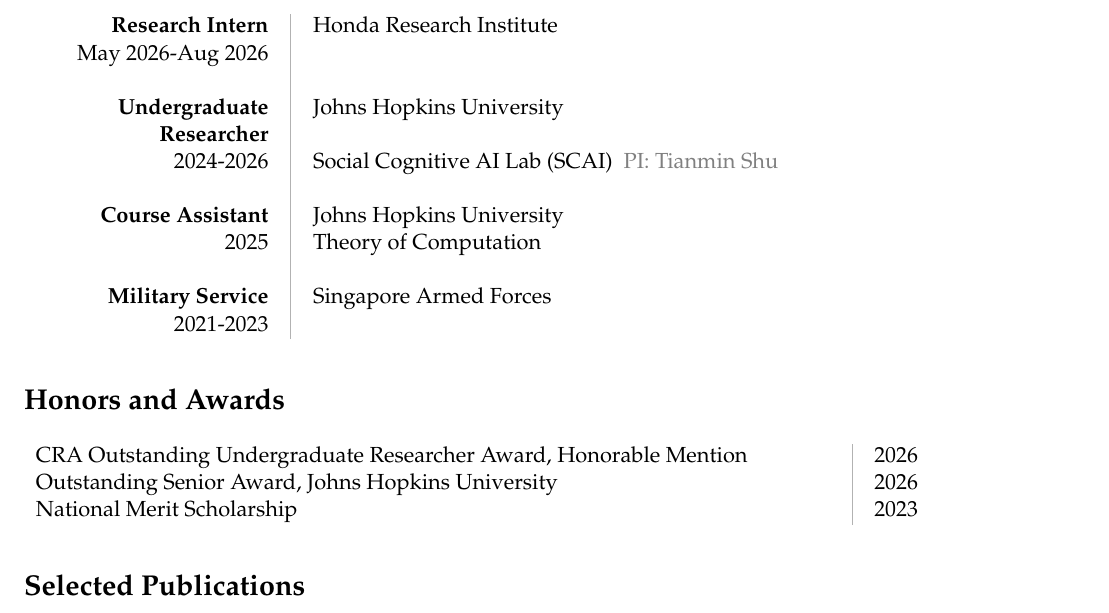
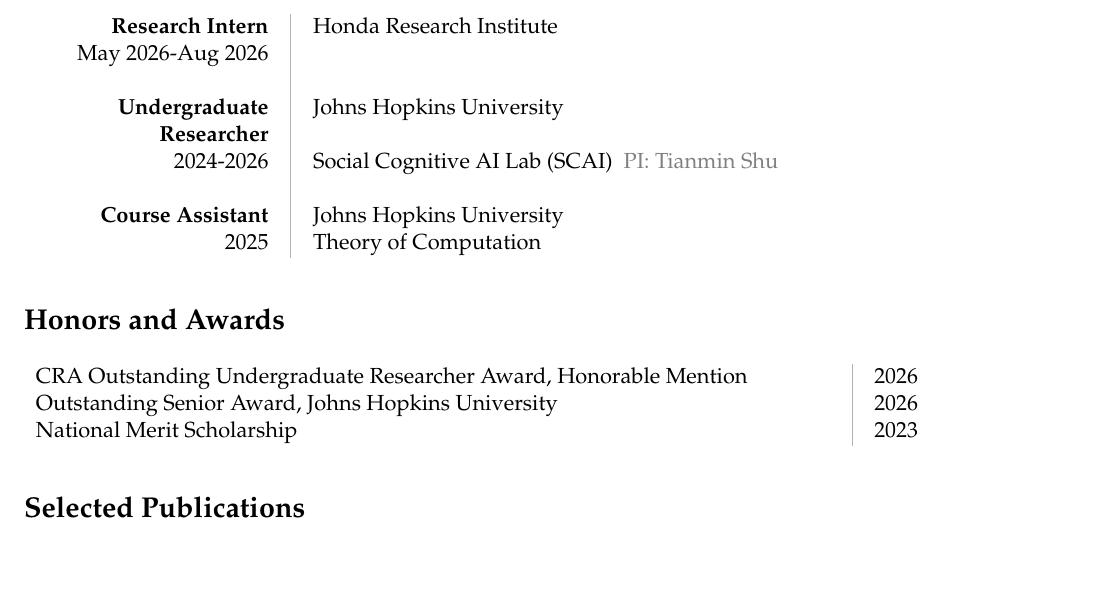
Before and after one commit to MichaelYesuyu/michaelyesuyu.github.io, a LaTeX CV (assets/cv/Suyu_Ye_CV.tex): part of page 1 of 2, cut so that both start at the same text, the shorter picture padded with empty space. Compiled offline with pdfLaTeX.

Commit message:
Remove military service from CV
Co-Authored-By: Claude Opus 5.5 <noreply@anthropic.com>

```diff
--- a/assets/cv/Suyu_Ye_CV.tex
+++ b/assets/cv/Suyu_Ye_CV.tex
@@ -90,9 +90,6 @@
     & \\
     \raggedleft \textbf{Course Assistant} & {Johns Hopkins University} \\
     \raggedleft 2025 & Theory of Computation \\
-    & \\
-    \raggedleft \textbf{Military Service} & {Singapore Armed Forces} \\
-    \raggedleft 2021-2023 & ~ \\
 \end{tabular}
 
 % =========================== HONORS AND AWARDS ===========================
```
Also changed, not shown: assets/Suyu_Ye_CV.pdf.
